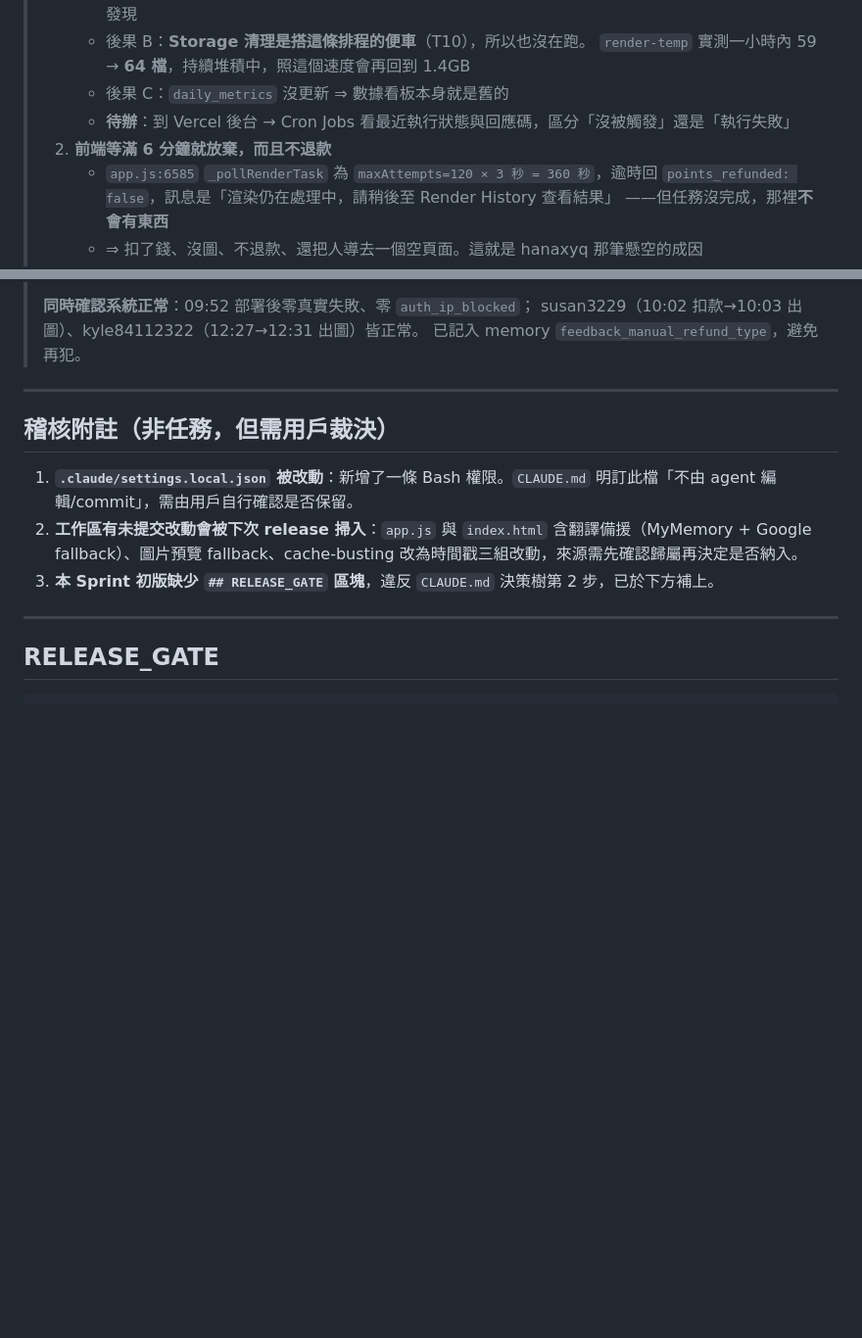
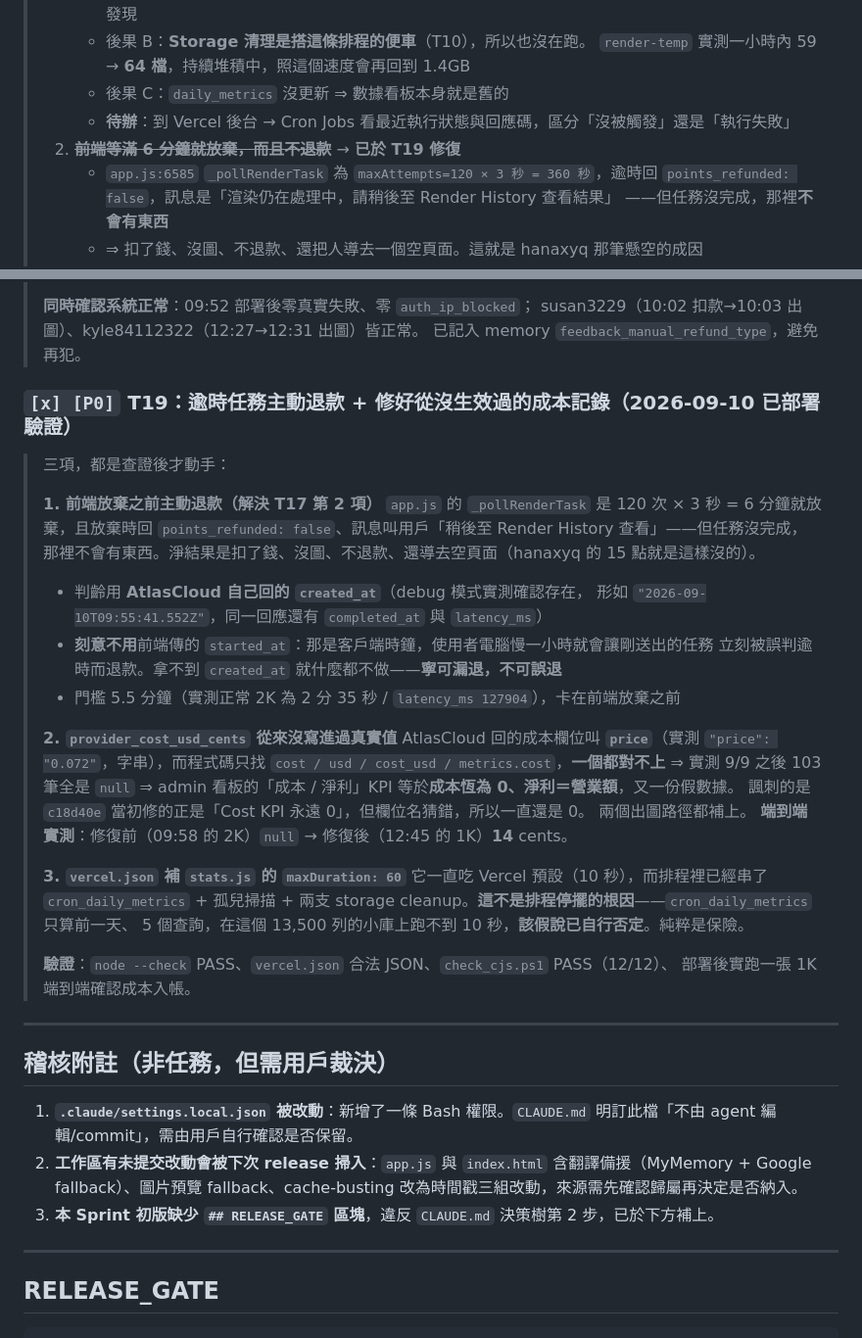
Before and after one commit to loamlabstudio/loamlab-releases, a Markdown page: SPRINT.md, 2 parts joined by grey strips. Shown at 98% size. GitHub-like rendering; blank space fills up the shorter version.

Commit message:
docs: SPRINT 記錄 T19 — 逾時退款、成本欄位名修正、stats maxDuration
Co-Authored-By: Claude Opus 5 <noreply@anthropic.com>

```diff
--- a/SPRINT.md
+++ b/SPRINT.md
@@ -520,7 +520,7 @@ T4 360 分享                    → 分享連結非圖片，前端提早 return
 >      `render-temp` 實測一小時內 59 → **64 檔**，持續堆積中，照這個速度會再回到 1.4GB
 >    - 後果 C：`daily_metrics` 沒更新 ⇒ 數據看板本身就是舊的
 >    - **待辦**：到 Vercel 後台 → Cron Jobs 看最近執行狀態與回應碼，區分「沒被觸發」還是「執行失敗」
-> 2. **前端等滿 6 分鐘就放棄，而且不退款**
+> 2. ~~**前端等滿 6 分鐘就放棄，而且不退款**~~ → **已於 T19 修復**
 >    - `app.js:6585` `_pollRenderTask` 為 `maxAttempts=120 × 3 秒 = 360 秒`，逾時回
 >      `points_refunded: false`，訊息是「渲染仍在處理中，請稍後至 Render History 查看結果」
 >      ——但任務沒完成，那裡**不會有東西**
@@ -556,6 +556,36 @@ T4 360 分享                    → 分享連結非圖片，前端提早 return
 > **同時確認系統正常**：09:52 部署後零真實失敗、零 `auth_ip_blocked`；
 > susan3229（10:02 扣款→10:03 出圖）、kyle84112322（12:27→12:31 出圖）皆正常。
 > 已記入 memory `feedback_manual_refund_type`，避免再犯。
+
+### `[x] [P0]` T19：逾時任務主動退款 + 修好從沒生效過的成本記錄（**2026-09-10 已部署驗證**）
+
+> 三項，都是查證後才動手：
+>
+> **1. 前端放棄之前主動退款（解決 T17 第 2 項）**
+> `app.js` 的 `_pollRenderTask` 是 120 次 × 3 秒 = 6 分鐘就放棄，且放棄時回
+> `points_refunded: false`、訊息叫用戶「稍後至 Render History 查看」——但任務沒完成，
+> 那裡不會有東西。淨結果是扣了錢、沒圖、不退款、還導去空頁面（hanaxyq 的 15 點就是這樣沒的）。
+> - 判齡用 **AtlasCloud 自己回的 `created_at`**（debug 模式實測確認存在，
+>   形如 `"2026-09-10T09:55:41.552Z"`，同一回應還有 `completed_at` 與 `latency_ms`）
+> - **刻意不用**前端傳的 `started_at`：那是客戶端時鐘，使用者電腦慢一小時就會讓剛送出的任務
+>   立刻被誤判逾時而退款。拿不到 `created_at` 就什麼都不做——**寧可漏退，不可誤退**
+> - 門檻 5.5 分鐘（實測正常 2K 為 2 分 35 秒 / `latency_ms 127904`），卡在前端放棄之前
+>
+> **2. `provider_cost_usd_cents` 從來沒寫進過真實值**
+> AtlasCloud 回的成本欄位叫 **`price`**（實測 `"price": "0.072"`，字串），而程式碼只找
+> `cost / usd / cost_usd / metrics.cost`，**一個都對不上** ⇒ 實測 9/9 之後 103 筆全是 `null`
+> ⇒ admin 看板的「成本 / 淨利」KPI 等於**成本恆為 0、淨利＝營業額**，又一份假數據。
+> 諷刺的是 `c18d40e` 當初修的正是「Cost KPI 永遠 0」，但欄位名猜錯，所以一直還是 0。
+> 兩個出圖路徑都補上。
+> **端到端實測**：修復前（09:58 的 2K）`null` → 修復後（12:45 的 1K）**14** cents。
+>
+> **3. `vercel.json` 補 `stats.js` 的 `maxDuration: 60`**
+> 它一直吃 Vercel 預設（10 秒），而排程裡已經串了 `cron_daily_metrics` + 孤兒掃描 +
+> 兩支 storage cleanup。**這不是排程停擺的根因**——`cron_daily_metrics` 只算前一天、
+> 5 個查詢，在這個 13,500 列的小庫上跑不到 10 秒，**該假說已自行否定**。純粹是保險。
+>
+> **驗證**：`node --check` PASS、`vercel.json` 合法 JSON、`check_cjs.ps1` PASS（12/12）、
+> 部署後實跑一張 1K 端到端確認成本入帳。
 
 ---
 
```
